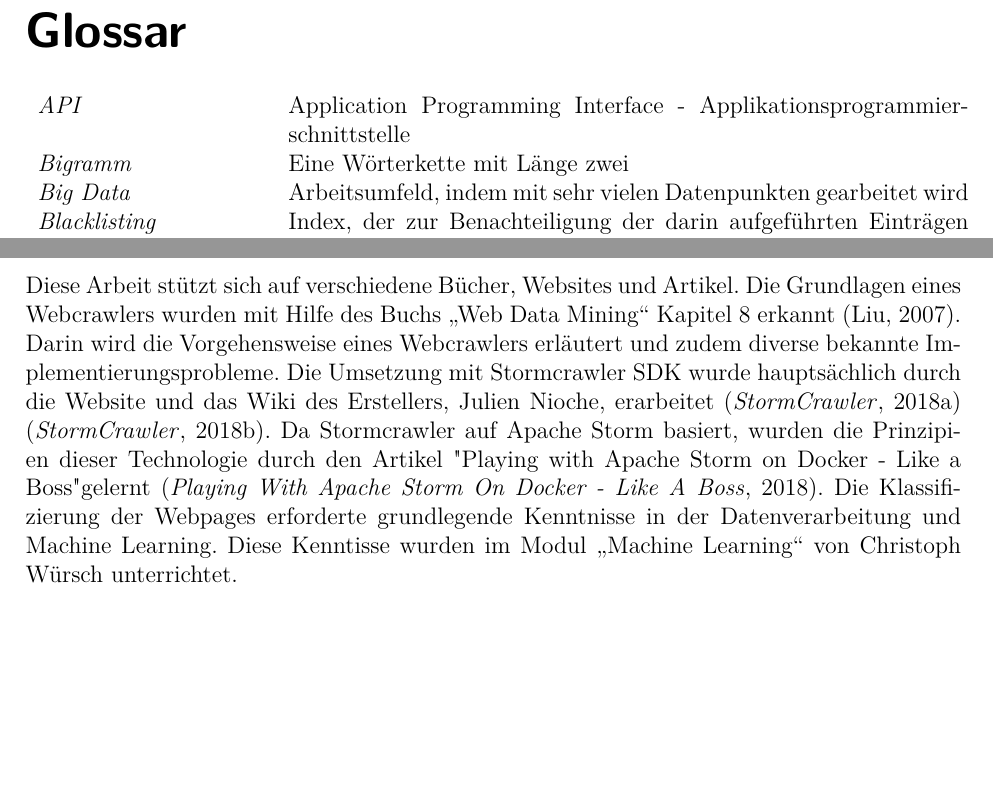
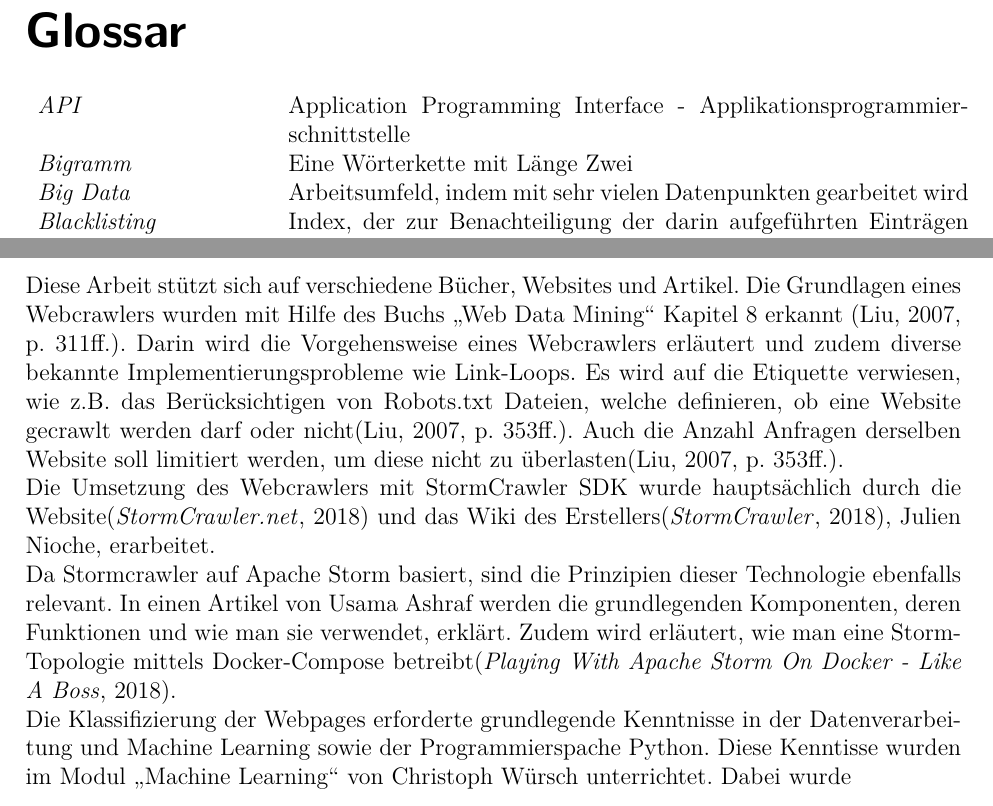
Before and after one commit to gianbrunner/lunch-crawler-documentation, a LaTeX document (00_Hauptdokument.tex, which reads Glossar.tex, Stand_der_Forschung.tex): two parts of pages 9 and 12 of 65, joined at a grey line, cut so that both start at the same text, the shorter picture padded with empty space. Compiled offline with pdfLaTeX.

Commit message:
minor Changes

```diff
--- a/Glossar.tex
+++ b/Glossar.tex
@@ -3,7 +3,7 @@
 \begin{table}[H]
 	\begin{tabular}{>{\em}p{4cm}p{12cm}}
 		API & Application Programming Interface - Applikationsprogrammierschnittstelle\\
-		Bigramm & Eine Wörterkette mit Länge zwei\\
+		Bigramm & Eine Wörterkette mit Länge Zwei\\
 		Big Data & Arbeitsumfeld, indem mit sehr vielen Datenpunkten gearbeitet wird\\
 		Blacklisting & Index, der zur Benachteiligung der darin aufgeführten Einträgen führt\\
 		BSD & Berkeley Software Distribution - Eine Softwarelizenz, welche die Weiterbearbeitung von Quelltext erlaubt\\
--- a/Stand_der_Forschung.tex
+++ b/Stand_der_Forschung.tex
@@ -1,9 +1,13 @@
 \chapter{Stand der Forschung}
 Diese Arbeit stützt sich auf verschiedene Bücher, Websites und Artikel.
-Die Grundlagen eines Webcrawlers wurden mit Hilfe des Buchs \glqq Web Data Mining\grqq{} Kapitel 8 erkannt \cite{liu2007web}.
-Darin wird die Vorgehensweise eines Webcrawlers erläutert und zudem diverse bekannte Implementierungsprobleme.
-Die Umsetzung mit Stormcrawler SDK wurde hauptsächlich durch die Website und das Wiki des Erstellers, Julien Nioche, erarbeitet \cite{StormCrawler} \cite{GithubStormCrawler}.
-Da Stormcrawler auf Apache Storm basiert, wurden die Prinzipien dieser Technologie durch den Artikel "Playing with Apache Storm on Docker - Like a Boss" gelernt \cite{ApacheStormDev}.
-Die Klassifizierung der Webpages erforderte grundlegende Kenntnisse in der Datenverarbeitung und Machine Learning.
-Diese Kenntisse wurden im Modul \glqq Machine Learning\grqq{} von Christoph Würsch unterrichtet. % Referenz auf Würsch???
-% Elasticsearch
+Die Grundlagen eines Webcrawlers wurden mit Hilfe des Buchs \glqq Web Data Mining\grqq{} Kapitel 8 erkannt \cite[p. 311ff.]{liu2007web}.
+Darin wird die Vorgehensweise eines Webcrawlers erläutert und zudem diverse bekannte Implementierungsprobleme wie Link-Loops.
+Es wird auf die Etiquette verwiesen, wie z.B. das Berücksichtigen von Robots.txt Dateien, welche definieren, ob eine Website gecrawlt werden darf oder nicht\cite[p. 353ff.]{liu2007web}.
+Auch die Anzahl Anfragen derselben Website soll limitiert werden, um diese nicht zu überlasten\cite[p. 353ff.]{liu2007web}.\\
+Die Umsetzung des Webcrawlers mit StormCrawler SDK wurde hauptsächlich durch die Website\cite{StormCrawler} und das Wiki des Erstellers\cite{GithubStormCrawler}, Julien Nioche, erarbeitet.\\
+Da Stormcrawler auf Apache Storm basiert, sind die Prinzipien dieser Technologie ebenfalls relevant.
+In einen Artikel von Usama Ashraf werden die grundlegenden Komponenten, deren Funktionen und wie man sie verwendet, erklärt.
+Zudem wird erläutert, wie man eine Storm-Topologie mittels Docker-Compose betreibt\cite{ApacheStormDev}.\\
+Die Klassifizierung der Webpages erforderte grundlegende Kenntnisse in der Datenverarbeitung und Machine Learning sowie der Programmierspache Python.
+Diese Kenntisse wurden im Modul \glqq Machine Learning\grqq{} von Christoph Würsch unterrichtet.
+Dabei wurde
```
Also changed, not shown: bibfile.bib (+1 -1 lines).
